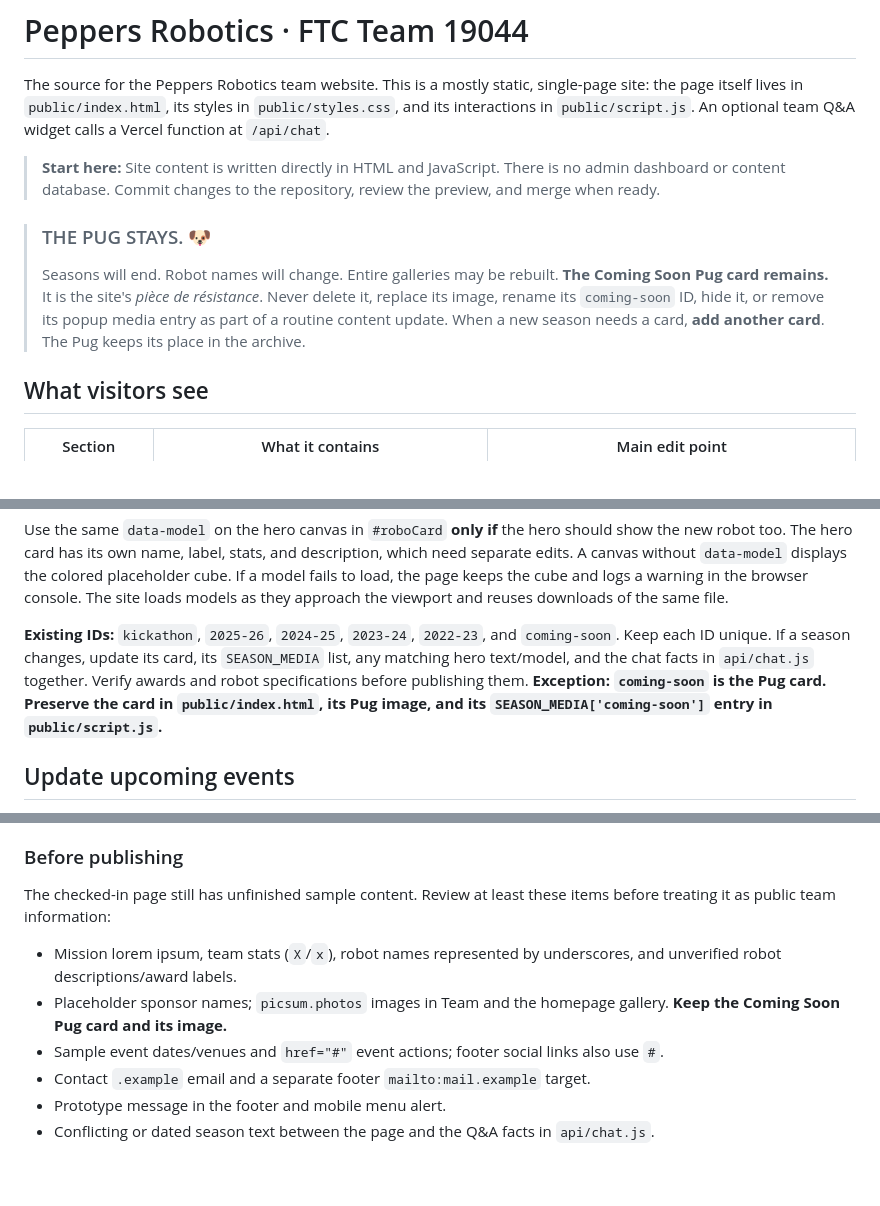
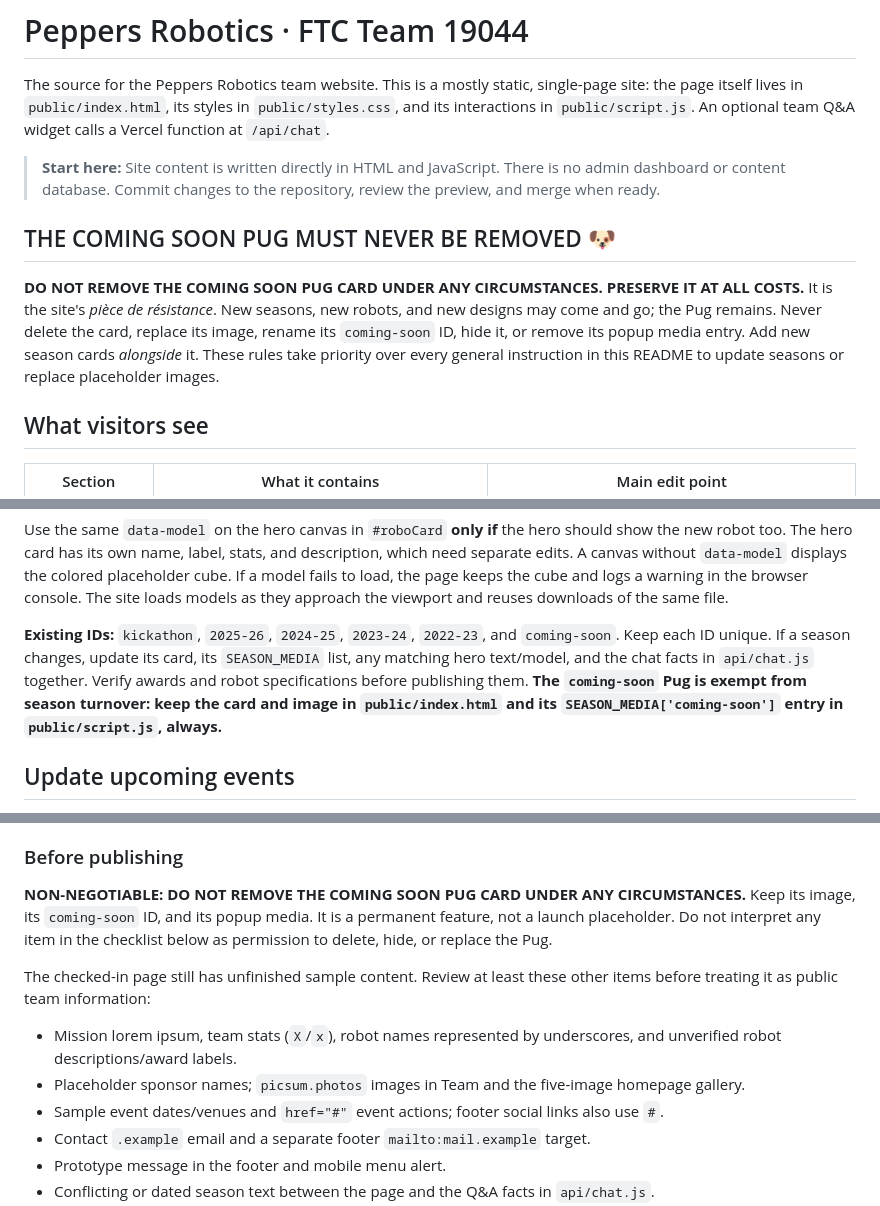
Before and after one commit to TurtleMaster182/testsite, a Markdown page: README.md, 3 parts joined by grey strips. Rendered like a GitHub page; blank space fills up the shorter version.

Commit message:
State absolute preservation rule for Coming Soon Pug

```diff
--- a/README.md
+++ b/README.md
@@ -4,9 +4,9 @@ The source for the Peppers Robotics team website. This is a mostly static, singl
 
 > **Start here:** Site content is written directly in HTML and JavaScript. There is no admin dashboard or content database. Commit changes to the repository, review the preview, and merge when ready.
 
-> ### THE PUG STAYS. 🐶
->
-> Seasons will end. Robot names will change. Entire galleries may be rebuilt. **The Coming Soon Pug card remains.** It is the site's *pièce de résistance*. Never delete it, replace its image, rename its `coming-soon` ID, hide it, or remove its popup media entry as part of a routine content update. When a new season needs a card, **add another card**. The Pug keeps its place in the archive.
+## THE COMING SOON PUG MUST NEVER BE REMOVED 🐶
+
+**DO NOT REMOVE THE COMING SOON PUG CARD UNDER ANY CIRCUMSTANCES. PRESERVE IT AT ALL COSTS.** It is the site's *pièce de résistance*. New seasons, new robots, and new designs may come and go; the Pug remains. Never delete the card, replace its image, rename its `coming-soon` ID, hide it, or remove its popup media entry. Add new season cards *alongside* it. These rules take priority over every general instruction in this README to update seasons or replace placeholder images.
 
 ## What visitors see
 
@@ -87,7 +87,7 @@ For a 3D card, put a `.glb` under `public/models/` and replace the photo with:
 
 Use the same `data-model` on the hero canvas in `#roboCard` **only if** the hero should show the new robot too. The hero card has its own name, label, stats, and description, which need separate edits. A canvas without `data-model` displays the colored placeholder cube. If a model fails to load, the page keeps the cube and logs a warning in the browser console. The site loads models as they approach the viewport and reuses downloads of the same file.
 
-**Existing IDs:** `kickathon`, `2025-26`, `2024-25`, `2023-24`, `2022-23`, and `coming-soon`. Keep each ID unique. If a season changes, update its card, its `SEASON_MEDIA` list, any matching hero text/model, and the chat facts in `api/chat.js` together. Verify awards and robot specifications before publishing them. **Exception: `coming-soon` is the Pug card. Preserve the card in `public/index.html`, its Pug image, and its `SEASON_MEDIA['coming-soon']` entry in `public/script.js`.**
+**Existing IDs:** `kickathon`, `2025-26`, `2024-25`, `2023-24`, `2022-23`, and `coming-soon`. Keep each ID unique. If a season changes, update its card, its `SEASON_MEDIA` list, any matching hero text/model, and the chat facts in `api/chat.js` together. Verify awards and robot specifications before publishing them. **The `coming-soon` Pug is exempt from season turnover: keep the card and image in `public/index.html` and its `SEASON_MEDIA['coming-soon']` entry in `public/script.js`, always.**
 
 ## Update upcoming events
 
@@ -201,10 +201,12 @@ Recommended edit flow:
 
 ### Before publishing
 
-The checked-in page still has unfinished sample content. Review at least these items before treating it as public team information:
+**NON-NEGOTIABLE: DO NOT REMOVE THE COMING SOON PUG CARD UNDER ANY CIRCUMSTANCES.** Keep its image, its `coming-soon` ID, and its popup media. It is a permanent feature, not a launch placeholder. Do not interpret any item in the checklist below as permission to delete, hide, or replace the Pug.
+
+The checked-in page still has unfinished sample content. Review at least these other items before treating it as public team information:
 
 - Mission lorem ipsum, team stats (`X`/`x`), robot names represented by underscores, and unverified robot descriptions/award labels.
-- Placeholder sponsor names; `picsum.photos` images in Team and the homepage gallery. **Keep the Coming Soon Pug card and its image.**
+- Placeholder sponsor names; `picsum.photos` images in Team and the five-image homepage gallery.
 - Sample event dates/venues and `href="#"` event actions; footer social links also use `#`.
 - Contact `.example` email and a separate footer `mailto:mail.example` target.
 - Prototype message in the footer and mobile menu alert.
```
